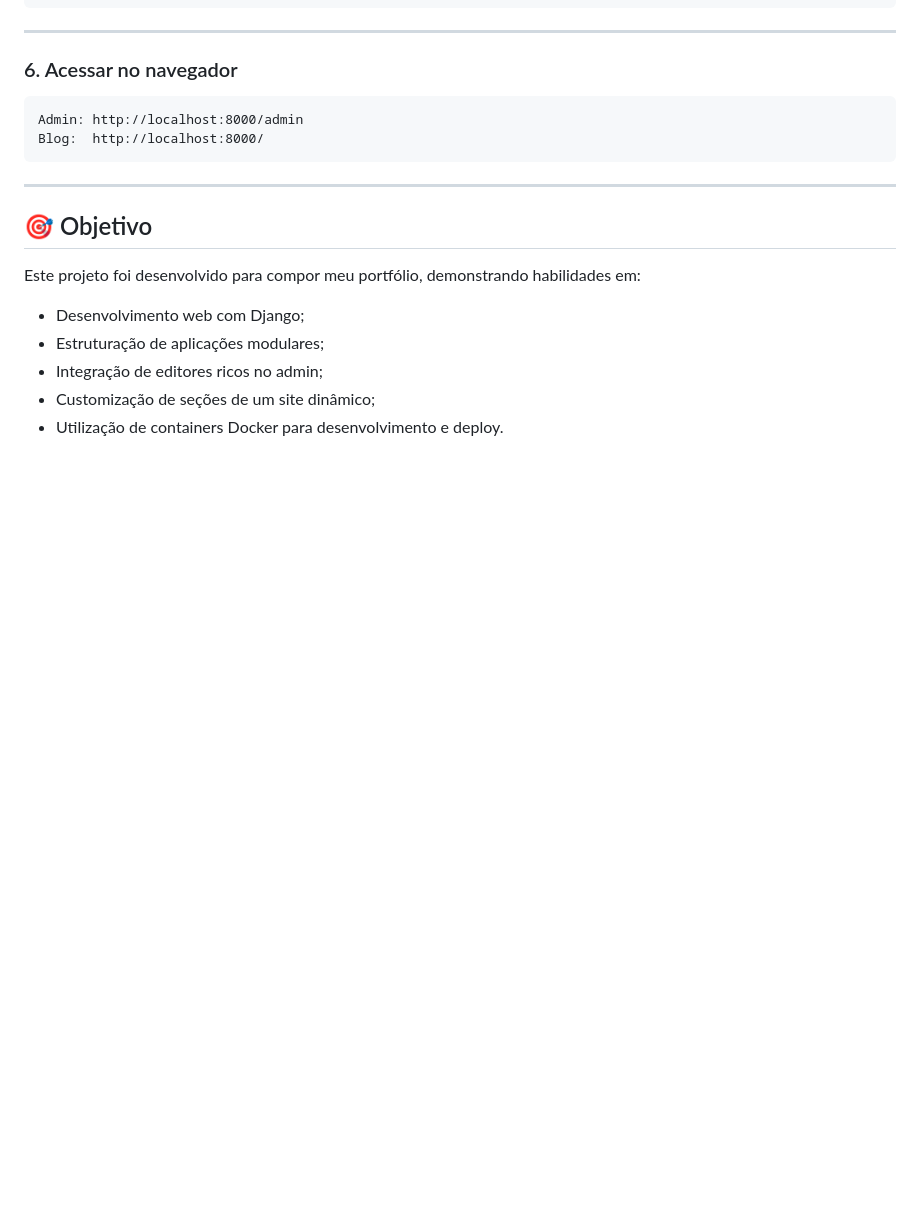
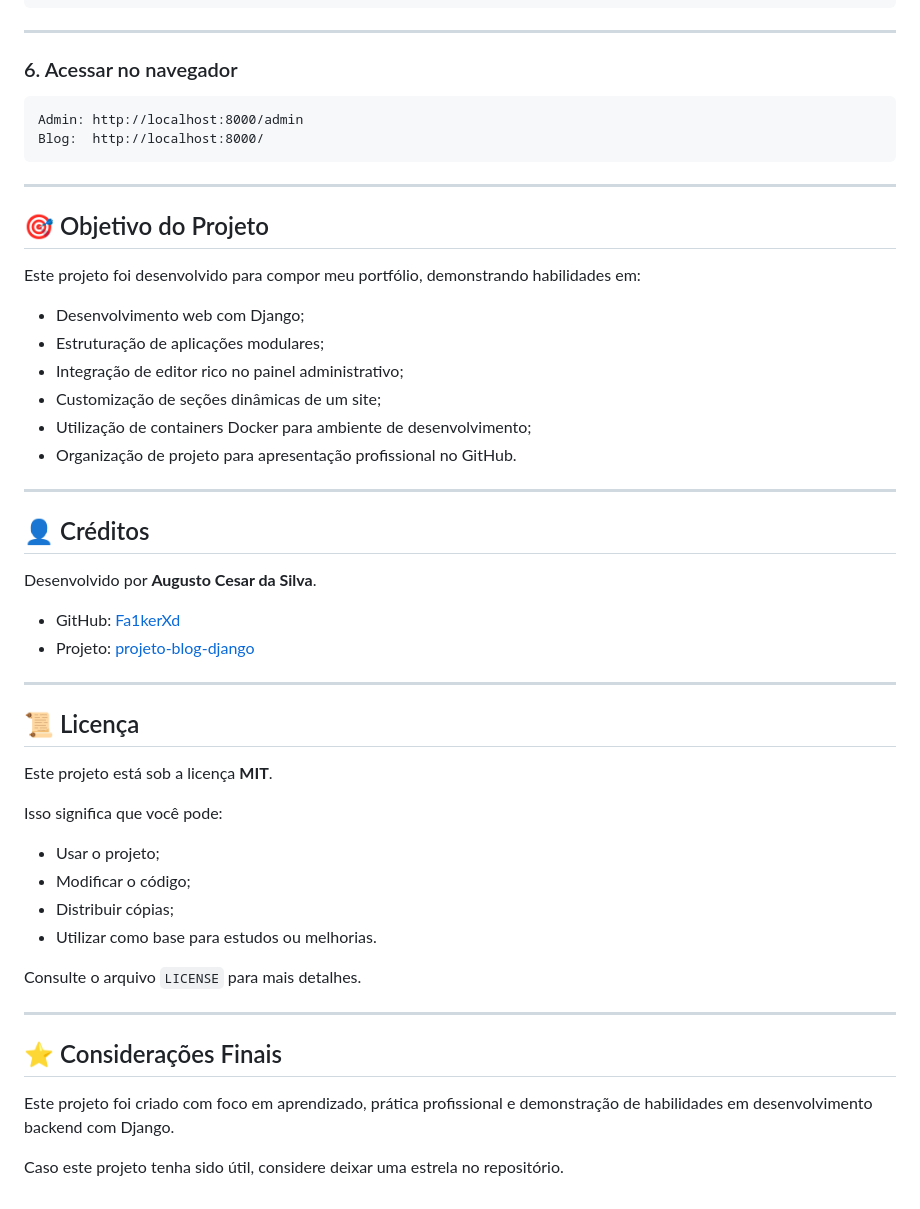
Before and after one commit to Fa1kerXd/projeto-blog-django, a Markdown page: README.md, the part around one of its changes. Rendered like a GitHub page; blank space fills up the shorter version.

```diff
--- a/README.md
+++ b/README.md
@@ -151,12 +183,45 @@ Blog:  http://localhost:8000/
 
 ---
 
-## 🎯 Objetivo
+## 🎯 Objetivo do Projeto
 
 Este projeto foi desenvolvido para compor meu portfólio, demonstrando habilidades em:
 
 - Desenvolvimento web com Django;
 - Estruturação de aplicações modulares;
-- Integração de editores ricos no admin;
-- Customização de seções de um site dinâmico;
-- Utilização de containers Docker para desenvolvimento e deploy.
+- Integração de editor rico no painel administrativo;
+- Customização de seções dinâmicas de um site;
+- Utilização de containers Docker para ambiente de desenvolvimento;
+- Organização de projeto para apresentação profissional no GitHub.
+
+---
+
+## 👤 Créditos
+
+Desenvolvido por **Augusto Cesar da Silva**.
+
+- GitHub: [Fa1kerXd](https://github.com/Fa1kerXd)
+- Projeto: [projeto-blog-django](https://github.com/Fa1kerXd/projeto-blog-django)
+
+---
+
+## 📜 Licença
+
+Este projeto está sob a licença **MIT**.
+
+Isso significa que você pode:
+
+- Usar o projeto;
+- Modificar o código;
+- Distribuir cópias;
+- Utilizar como base para estudos ou melhorias.
+
+Consulte o arquivo `LICENSE` para mais detalhes.
+
+---
+
+## ⭐ Considerações Finais
+
+Este projeto foi criado com foco em aprendizado, prática profissional e demonstração de habilidades em desenvolvimento backend com Django.
+
+Caso este projeto tenha sido útil, considere deixar uma estrela no repositório.
```
Also changed, not shown: other parts of README.md (+35 -3 lines).
